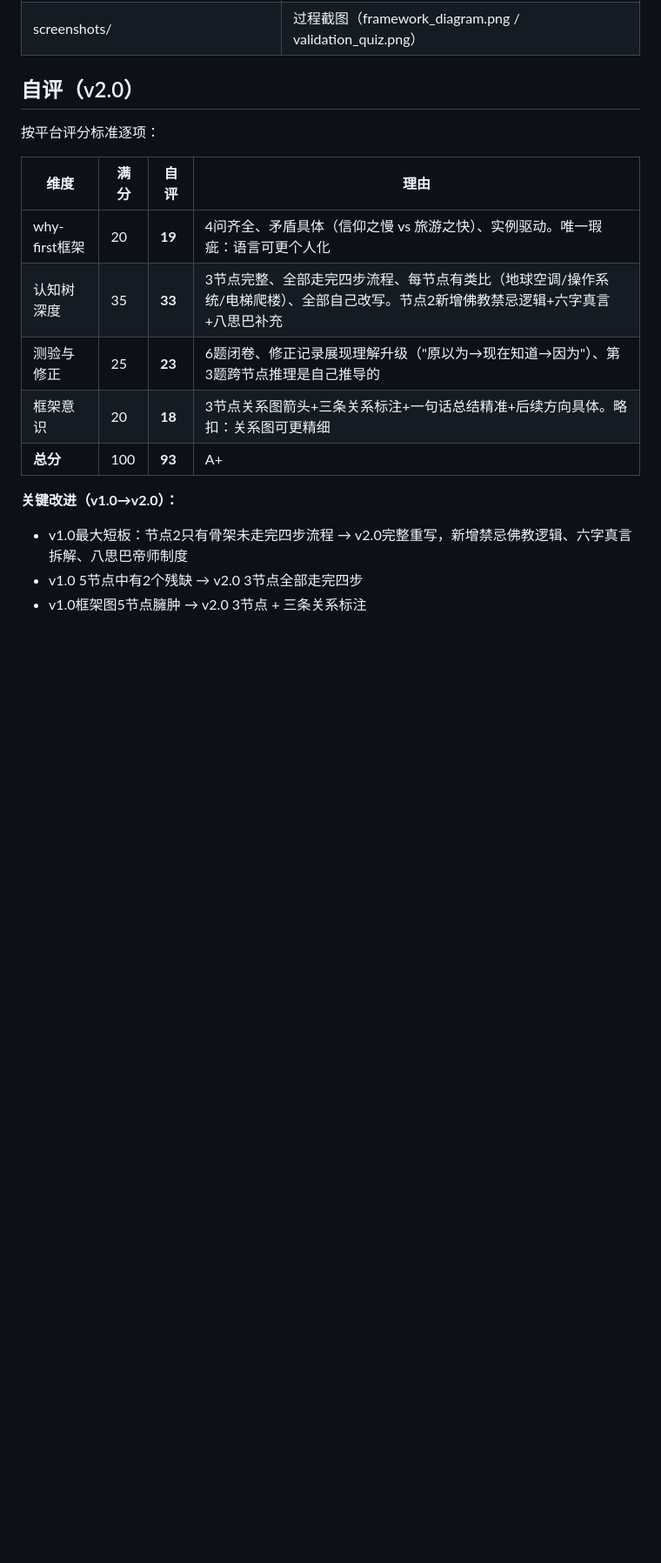
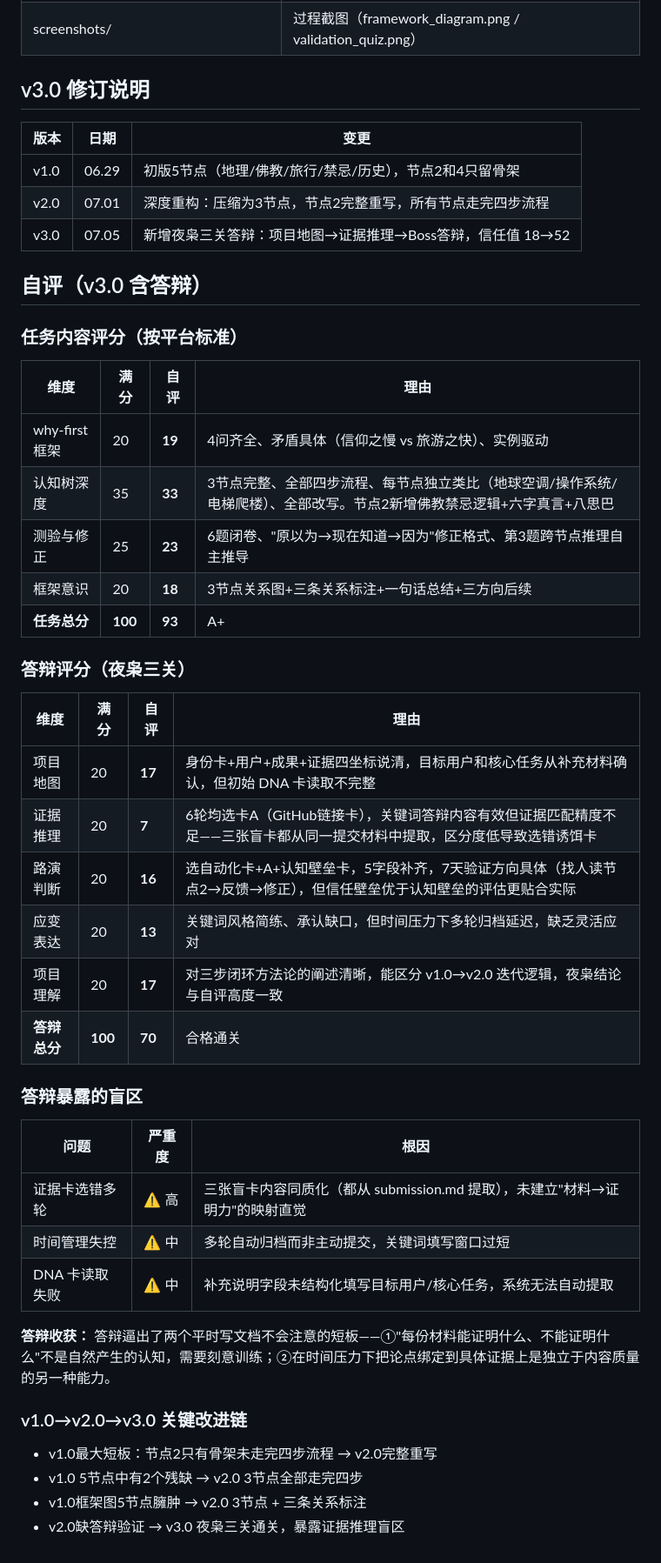
Before and after one commit to daihaojie02-ops/deep-camp-phase1-ai-barrier, a Markdown page: x1-ai-accelerator/README.md, the part around the change. Shown at 87% size. Rendered like a GitHub page; blank space fills up the shorter version.

Commit message:
v3.0: add defense self-rating

```diff
--- a/x1-ai-accelerator/README.md
+++ b/x1-ai-accelerator/README.md
@@ -41,19 +41,50 @@
 | reflection.md | X1 任务复盘（10 问） |
 | screenshots/ | 过程截图（framework_diagram.png / validation_quiz.png） |
 
-## 自评（v2.0）
+## v3.0 修订说明
 
-按平台评分标准逐项：
+| 版本 | 日期 | 变更 |
+|------|------|------|
+| v1.0 | 06.29 | 初版5节点（地理/佛教/旅行/禁忌/历史），节点2和4只留骨架 |
+| v2.0 | 07.01 | 深度重构：压缩为3节点，节点2完整重写，所有节点走完四步流程 |
+| v3.0 | 07.05 | 新增夜枭三关答辩：项目地图→证据推理→Boss答辩，信任值 18→52 |
+
+## 自评（v3.0 含答辩）
+
+### 任务内容评分（按平台标准）
 
 | 维度 | 满分 | 自评 | 理由 |
 |------|------|------|------|
-| why-first框架 | 20 | **19** | 4问齐全、矛盾具体（信仰之慢 vs 旅游之快）、实例驱动。唯一瑕疵：语言可更个人化 |
-| 认知树深度 | 35 | **33** | 3节点完整、全部走完四步流程、每节点有类比（地球空调/操作系统/电梯爬楼）、全部自己改写。节点2新增佛教禁忌逻辑+六字真言+八思巴补充 |
-| 测验与修正 | 25 | **23** | 6题闭卷、修正记录展现理解升级（"原以为→现在知道→因为"）、第3题跨节点推理是自己推导的 |
-| 框架意识 | 20 | **18** | 3节点关系图箭头+三条关系标注+一句话总结精准+后续方向具体。略扣：关系图可更精细 |
-| **总分** | 100 | **93** | A+ |
+| why-first框架 | 20 | **19** | 4问齐全、矛盾具体（信仰之慢 vs 旅游之快）、实例驱动 |
+| 认知树深度 | 35 | **33** | 3节点完整、全部四步流程、每节点独立类比（地球空调/操作系统/电梯爬楼）、全部改写。节点2新增佛教禁忌逻辑+六字真言+八思巴 |
+| 测验与修正 | 25 | **23** | 6题闭卷、"原以为→现在知道→因为"修正格式、第3题跨节点推理自主推导 |
+| 框架意识 | 20 | **18** | 3节点关系图+三条关系标注+一句话总结+三方向后续 |
+| **任务总分** | **100** | **93** | A+ |
 
-**关键改进（v1.0→v2.0）：**
-- v1.0最大短板：节点2只有骨架未走完四步流程 → v2.0完整重写，新增禁忌佛教逻辑、六字真言拆解、八思巴帝师制度
+### 答辩评分（夜枭三关）
+
+| 维度 | 满分 | 自评 | 理由 |
+|------|------|------|------|
+| 项目地图 | 20 | **17** | 身份卡+用户+成果+证据四坐标说清，目标用户和核心任务从补充材料确认，但初始 DNA 卡读取不完整 |
+| 证据推理 | 20 | **7** | 6轮均选卡A（GitHub链接卡），关键词答辩内容有效但证据匹配精度不足——三张盲卡都从同一提交材料中提取，区分度低导致选错诱饵卡 |
+| 路演判断 | 20 | **16** | 选自动化卡+A+认知壁垒卡，5字段补齐，7天验证方向具体（找人读节点2→反馈→修正），但信任壁垒优于认知壁垒的评估更贴合实际 |
+| 应变表达 | 20 | **13** | 关键词风格简练、承认缺口，但时间压力下多轮归档延迟，缺乏灵活应对 |
+| 项目理解 | 20 | **17** | 对三步闭环方法论的阐述清晰，能区分 v1.0→v2.0 迭代逻辑，夜枭结论与自评高度一致 |
+| **答辩总分** | **100** | **70** | 合格通关 |
+
+### 答辩暴露的盲区
+
+| 问题 | 严重度 | 根因 |
+|------|--------|------|
+| 证据卡选错多轮 | ⚠️ 高 | 三张盲卡内容同质化（都从 submission.md 提取），未建立"材料→证明力"的映射直觉 |
+| 时间管理失控 | ⚠️ 中 | 多轮自动归档而非主动提交，关键词填写窗口过短 |
+| DNA 卡读取失败 | ⚠️ 中 | 补充说明字段未结构化填写目标用户/核心任务，系统无法自动提取 |
+
+**答辩收获：** 答辩逼出了两个平时写文档不会注意的短板——①"每份材料能证明什么、不能证明什么"不是自然产生的认知，需要刻意训练；②在时间压力下把论点绑定到具体证据上是独立于内容质量的另一种能力。
+
+### v1.0→v2.0→v3.0 关键改进链
+
+- v1.0最大短板：节点2只有骨架未走完四步流程 → v2.0完整重写
 - v1.0 5节点中有2个残缺 → v2.0 3节点全部走完四步
 - v1.0框架图5节点臃肿 → v2.0 3节点 + 三条关系标注
+- v2.0缺答辩验证 → v3.0 夜枭三关通关，暴露证据推理盲区
```
